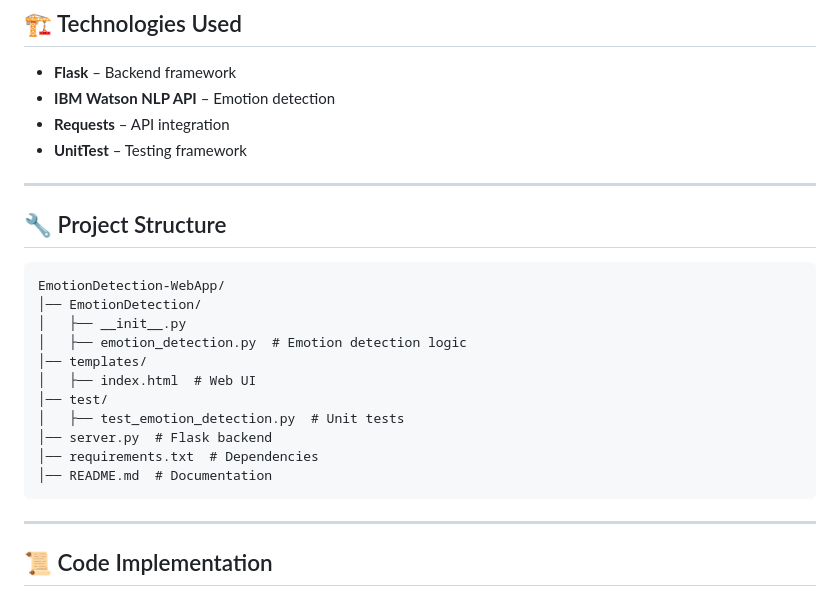
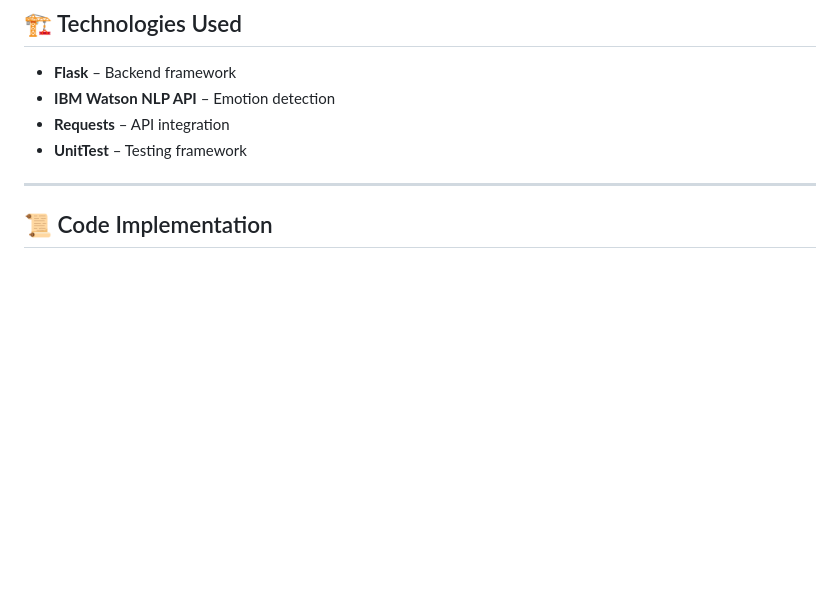
Before and after one commit to so123-design/AI-Based-Emotion-Detection-Web-App, a Markdown page: README.md, the part around one of its changes. Drawn GitHub-style; blank space fills up the shorter version.

````diff
--- a/README.md
+++ b/README.md
@@ -24,22 +29,6 @@ The application is built using **Flask** for the backend, integrates **IBM Watso
 
 ---
 
-## 🔧 Project Structure
-```
-EmotionDetection-WebApp/
-│── EmotionDetection/
-│   ├── __init__.py
-│   ├── emotion_detection.py  # Emotion detection logic
-│── templates/
-│   ├── index.html  # Web UI
-│── test/
-│   ├── test_emotion_detection.py  # Unit tests
-│── server.py  # Flask backend
-│── requirements.txt  # Dependencies
-│── README.md  # Documentation
-```
-
----
 
 ## 📜 Code Implementation
 
````
Also changed, not shown: other parts of README.md (+5 -0 lines).
